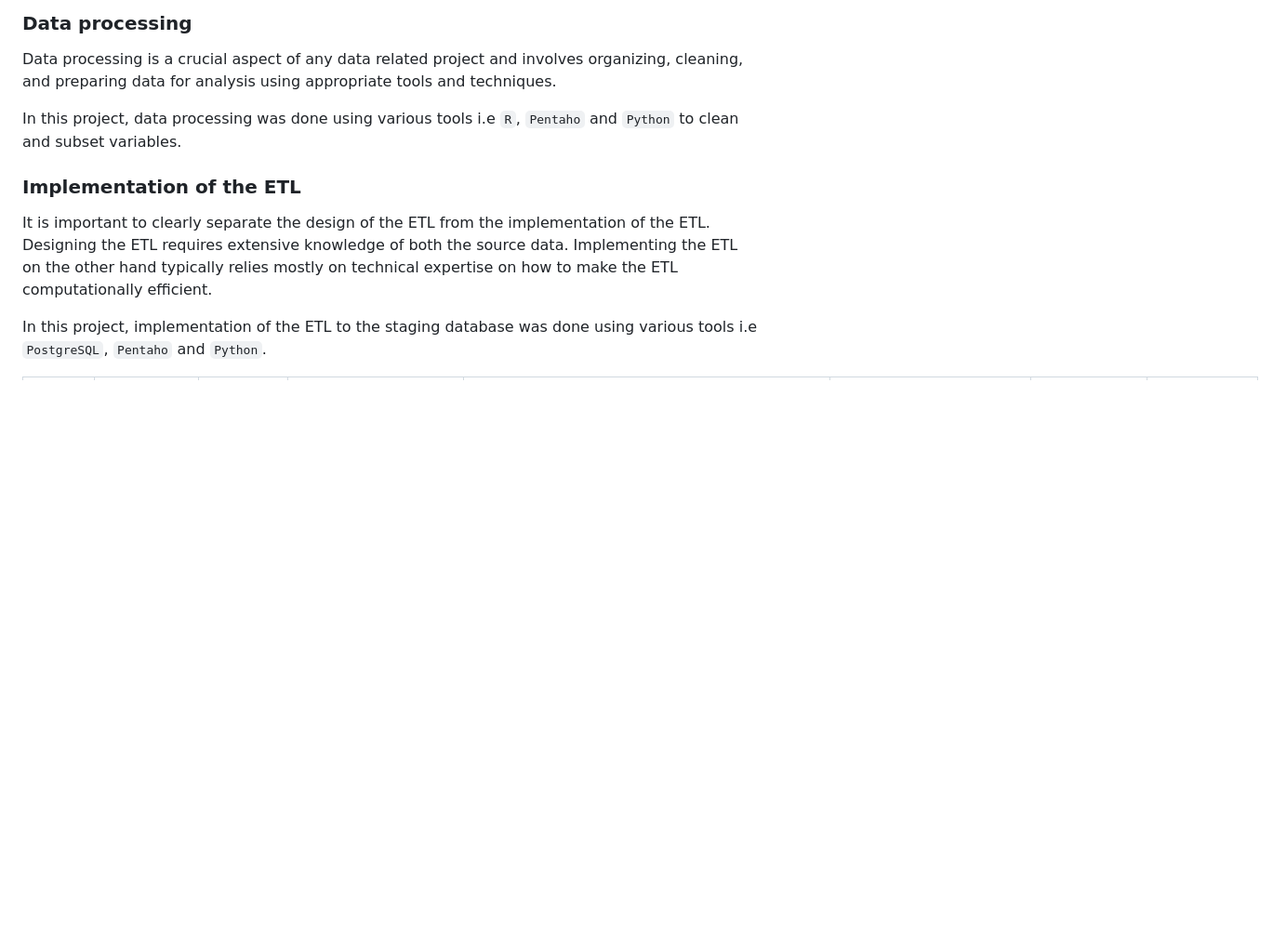
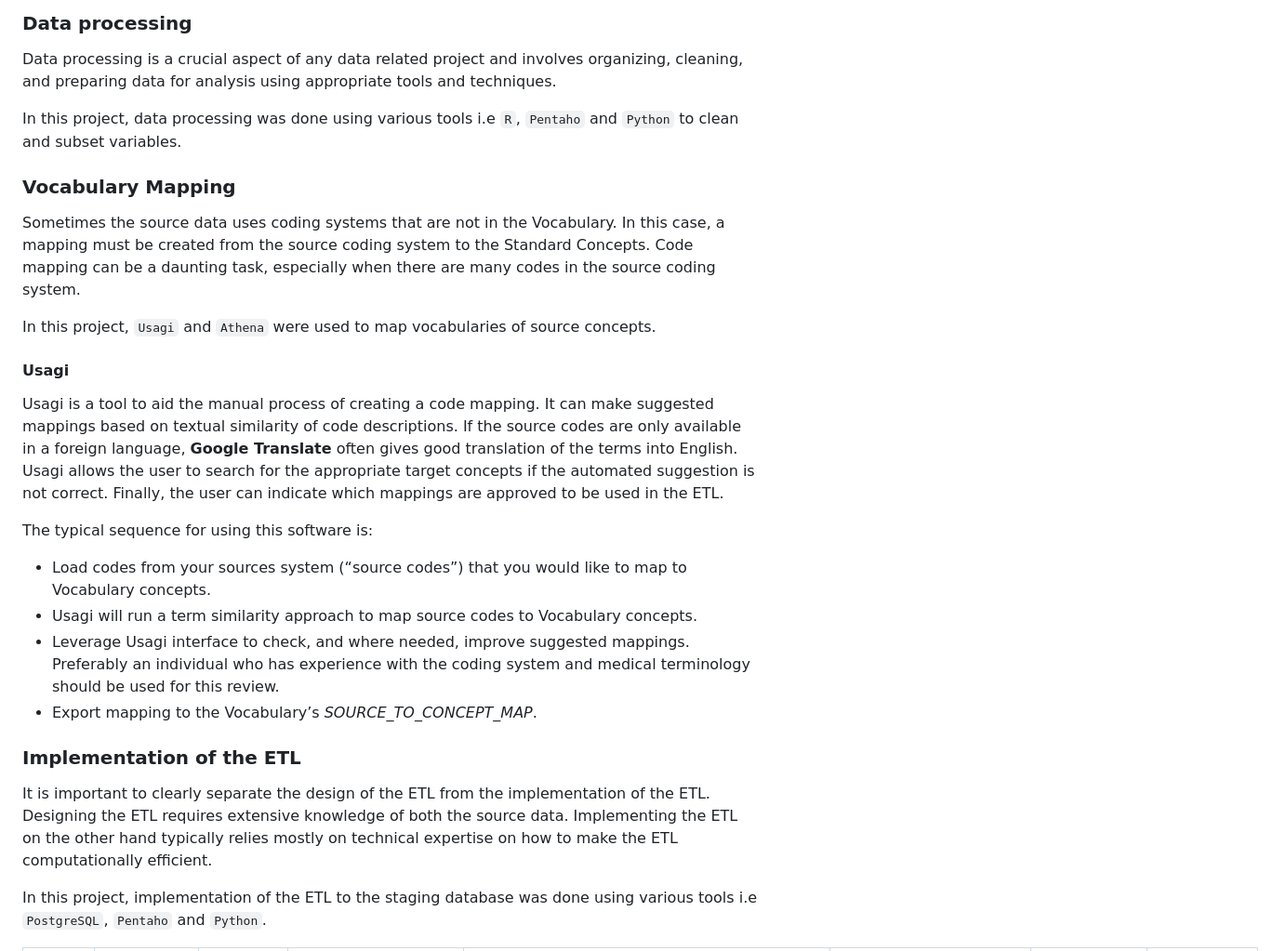
Before and after one commit to APHRC-DSE/INSPIRE-Mental-Health-Project-Integrating-and-Harmonizing-Longitudinal-Data, a Markdown page: src/A. staging database/README.md, the part around the change. Shown at 93% size. Drawn GitHub-style; blank space fills up the shorter version.

Commit message:
Update README file on staging database folder

```diff
--- a/src/A. staging database/README.md
+++ b/src/A. staging database/README.md
@@ -39,6 +39,21 @@ Data processing is a crucial aspect of any data related project and involves org
 
 In this project, data processing was done using various tools i.e `R`, `Pentaho` and `Python` to clean and subset variables.
 
+### Vocabulary Mapping
+Sometimes the source data uses coding systems that are not in the Vocabulary. In this case, a mapping must be created from the source coding system to the Standard Concepts. Code mapping can be a daunting task, especially when there are many codes in the source coding system.
+
+In this project, `Usagi` and `Athena` were used to map vocabularies of source concepts.
+
+#### Usagi
+Usagi is a tool to aid the manual process of creating a code mapping. It can make suggested mappings based on textual similarity of code descriptions. If the source codes are only available in a foreign language, **Google Translate** often gives good translation of the terms into English. Usagi allows the user to search for the appropriate target concepts if the automated suggestion is not correct. Finally, the user can indicate which mappings are approved to be used in the ETL.
+
+The typical sequence for using this software is:
+
+- Load codes from your sources system (“source codes”) that you would like to map to Vocabulary concepts.
+- Usagi will run a term similarity approach to map source codes to Vocabulary concepts.
+- Leverage Usagi interface to check, and where needed, improve suggested mappings. Preferably an individual who has experience with the coding system and medical terminology should be used for this review.
+- Export mapping to the Vocabulary’s _SOURCE_TO_CONCEPT_MAP_.
+
 ### Implementation of the ETL
 It is important to clearly separate the design of the ETL from the implementation of the ETL. Designing the ETL requires extensive knowledge of both the source data. Implementing the ETL on the other hand typically relies mostly on technical expertise on how to make the ETL computationally efficient.
 
```
